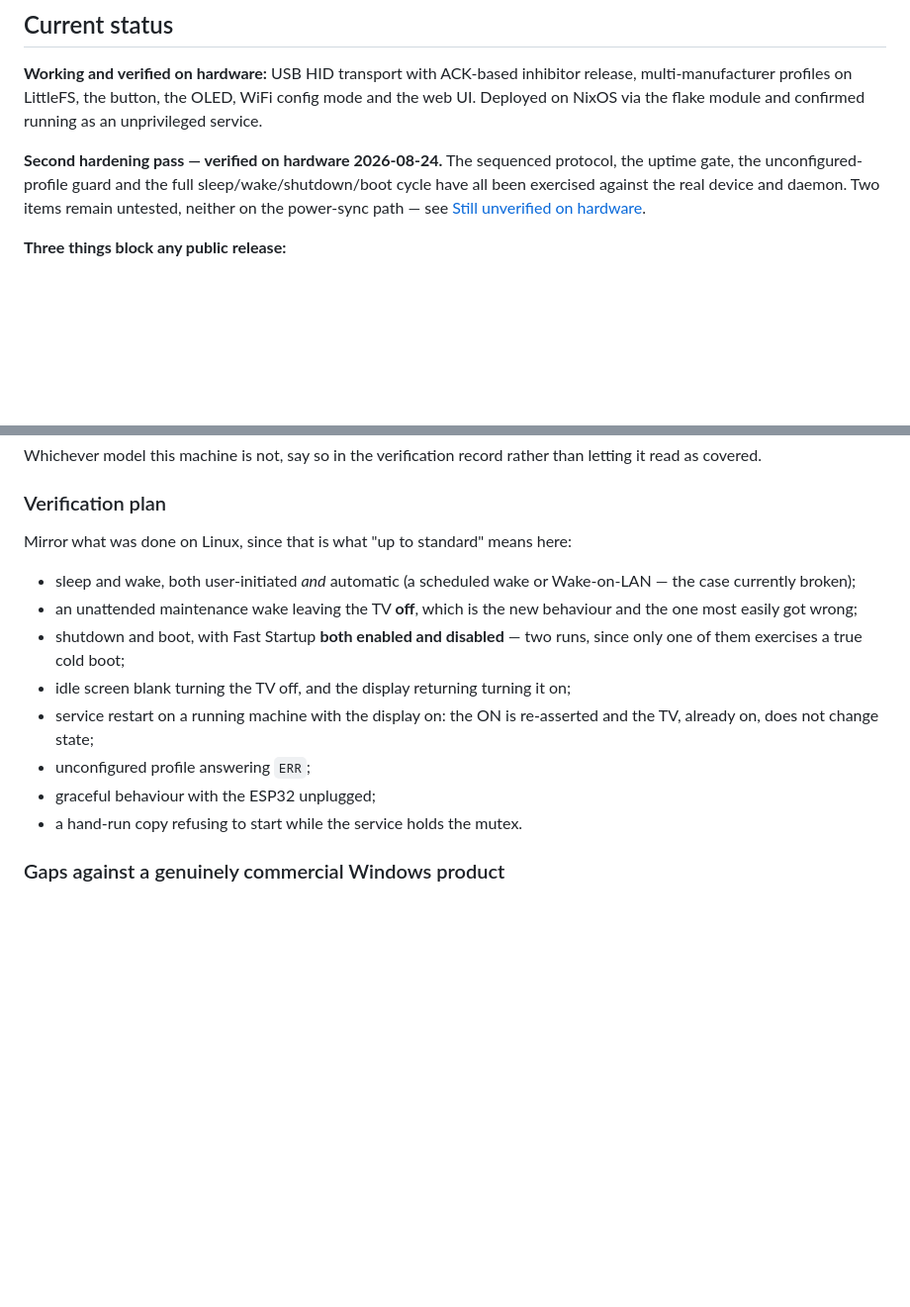
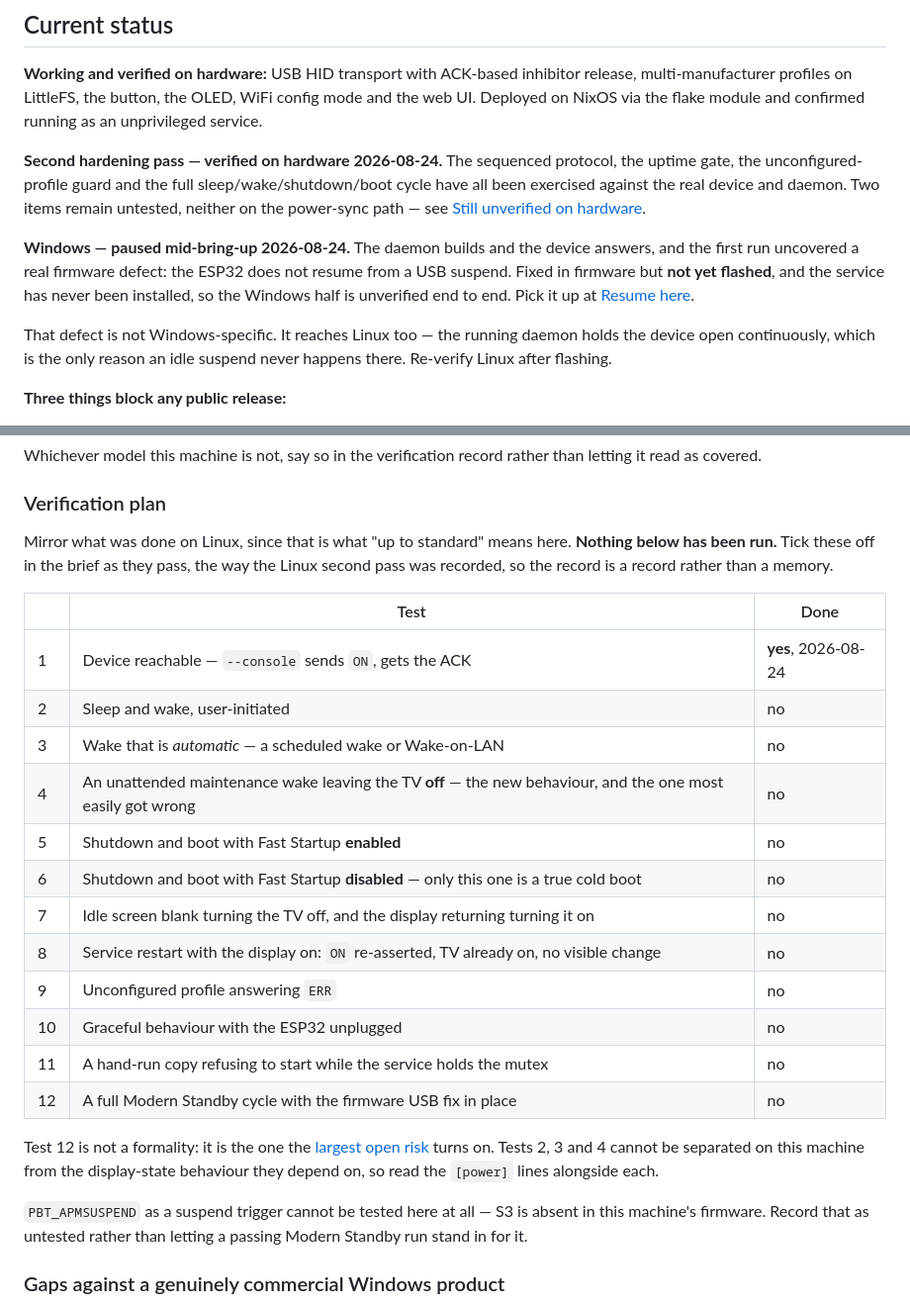
Before and after one commit to Niall-xox/ESP32-IR-CEC-Alternative, a Markdown page: Project Outline.md, 2 parts joined by grey strips. Shown at 99% size. Rendered like a GitHub page; blank space fills up the shorter version.

```diff
--- a/Project Outline.md
+++ b/Project Outline.md
@@ -54,6 +54,16 @@ protocol, the uptime gate, the unconfigured-profile guard and the full
 sleep/wake/shutdown/boot cycle have all been exercised against the real device
 and daemon. Two items remain untested, neither on the power-sync path — see
 [Still unverified on hardware](#still-unverified-on-hardware).
+
+**Windows — paused mid-bring-up 2026-08-24.** The daemon builds and the device
+answers, and the first run uncovered a real firmware defect: the ESP32 does not
+resume from a USB suspend. Fixed in firmware but **not yet flashed**, and the
+service has never been installed, so the Windows half is unverified end to end.
+Pick it up at [Resume here](#resume-here).
+
+That defect is not Windows-specific. It reaches Linux too — the running daemon
+holds the device open continuously, which is the only reason an idle suspend
+never happens there. Re-verify Linux after flashing.
 
 **Three things block any public release:**
 
@@ -1013,20 +1067,34 @@ than letting it read as covered.
 
 ### Verification plan
 
-Mirror what was done on Linux, since that is what "up to standard" means here:
-
-- sleep and wake, both user-initiated *and* automatic (a scheduled wake or
-  Wake-on-LAN — the case currently broken);
-- an unattended maintenance wake leaving the TV **off**, which is the new
-  behaviour and the one most easily got wrong;
-- shutdown and boot, with Fast Startup **both enabled and disabled** — two runs,
-  since only one of them exercises a true cold boot;
-- idle screen blank turning the TV off, and the display returning turning it on;
-- service restart on a running machine with the display on: the ON is re-asserted
-  and the TV, already on, does not change state;
-- unconfigured profile answering `ERR`;
-- graceful behaviour with the ESP32 unplugged;
-- a hand-run copy refusing to start while the service holds the mutex.
+Mirror what was done on Linux, since that is what "up to standard" means here.
+**Nothing below has been run.** Tick these off in the brief as they pass, the
+way the Linux second pass was recorded, so the record is a record rather than a
+memory.
+
+| | Test | Done |
+|---|---|---|
+| 1 | Device reachable — `--console` sends `ON`, gets the ACK | **yes**, 2026-08-24 |
+| 2 | Sleep and wake, user-initiated | no |
+| 3 | Wake that is *automatic* — a scheduled wake or Wake-on-LAN | no |
+| 4 | An unattended maintenance wake leaving the TV **off** — the new behaviour, and the one most easily got wrong | no |
+| 5 | Shutdown and boot with Fast Startup **enabled** | no |
+| 6 | Shutdown and boot with Fast Startup **disabled** — only this one is a true cold boot | no |
+| 7 | Idle screen blank turning the TV off, and the display returning turning it on | no |
+| 8 | Service restart with the display on: `ON` re-asserted, TV already on, no visible change | no |
+| 9 | Unconfigured profile answering `ERR` | no |
+| 10 | Graceful behaviour with the ESP32 unplugged | no |
+| 11 | A hand-run copy refusing to start while the service holds the mutex | no |
+| 12 | A full Modern Standby cycle with the firmware USB fix in place | no |
+
+Test 12 is not a formality: it is the one the
+[largest open risk](#risks-to-check-on-the-real-machine) turns on. Tests 2, 3
+and 4 cannot be separated on this machine from the display-state behaviour they
+depend on, so read the `[power]` lines alongside each.
+
+`PBT_APMSUSPEND` as a suspend trigger cannot be tested here at all — S3 is
+absent in this machine's firmware. Record that as untested rather than letting
+a passing Modern Standby run stand in for it.
 
 ### Gaps against a genuinely commercial Windows product
 
```
Also changed, not shown: other parts of Project Outline.md (+52 -8 lines).
